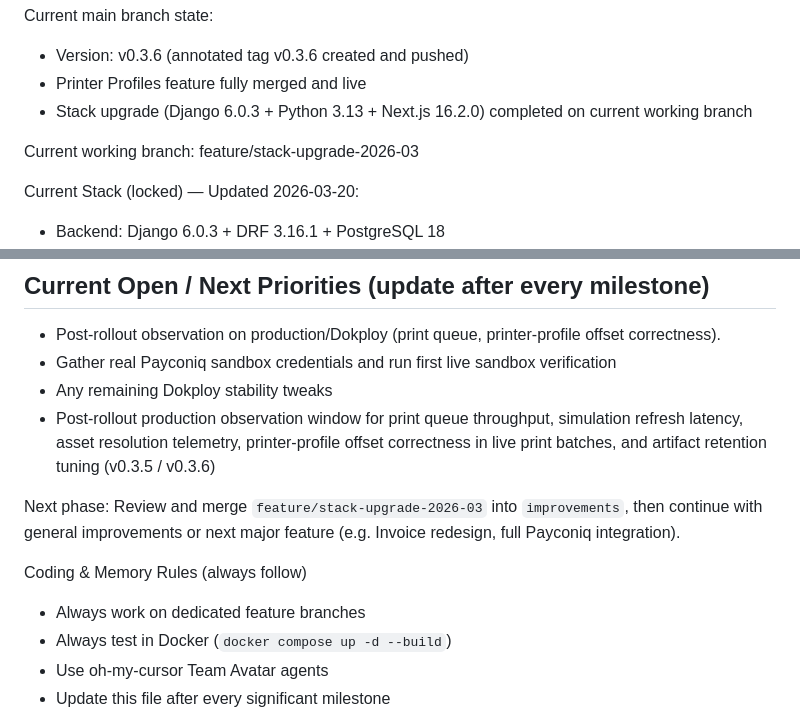
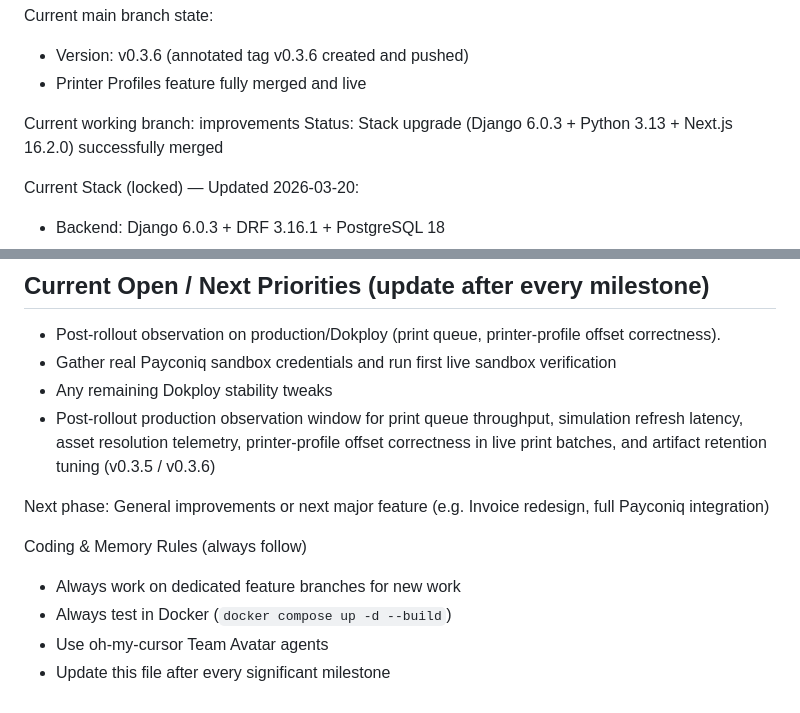
Before and after one commit to Faustino-CIMA/tkdlicensemanager, a Markdown page: PROJECT_CONTEXT.md, 2 parts joined by grey strips. Rendered like a GitHub page.

Commit message:
docs: update master summary after stack upgrade merge

```diff
--- a/PROJECT_CONTEXT.md
+++ b/PROJECT_CONTEXT.md
@@ -5,9 +5,9 @@ Last updated: 2026-03-20
 Current main branch state:
 - Version: v0.3.6 (annotated tag v0.3.6 created and pushed)
 - Printer Profiles feature fully merged and live
-- Stack upgrade (Django 6.0.3 + Python 3.13 + Next.js 16.2.0) completed on current working branch
 
-Current working branch: feature/stack-upgrade-2026-03
+Current working branch: improvements
+Status: Stack upgrade (Django 6.0.3 + Python 3.13 + Next.js 16.2.0) successfully merged
 
 Current Stack (locked) — Updated 2026-03-20:
 - Backend: Django 6.0.3 + DRF 3.16.1 + PostgreSQL 18
@@ -67,10 +67,10 @@ Rules we follow:
 - Any remaining Dokploy stability tweaks
 - Post-rollout production observation window for print queue throughput, simulation refresh latency, asset resolution telemetry, printer-profile offset correctness in live print batches, and artifact retention tuning (v0.3.5 / v0.3.6)
 
-Next phase: Review and merge `feature/stack-upgrade-2026-03` into `improvements`, then continue with general improvements or next major feature (e.g. Invoice redesign, full Payconiq integration).
+Next phase: General improvements or next major feature (e.g. Invoice redesign, full Payconiq integration)
 
 Coding & Memory Rules (always follow)
-- Always work on dedicated feature branches
+- Always work on dedicated feature branches for new work
 - Always test in Docker (`docker compose up -d --build`)
 - Use oh-my-cursor Team Avatar agents
 - Update this file after every significant milestone
```
